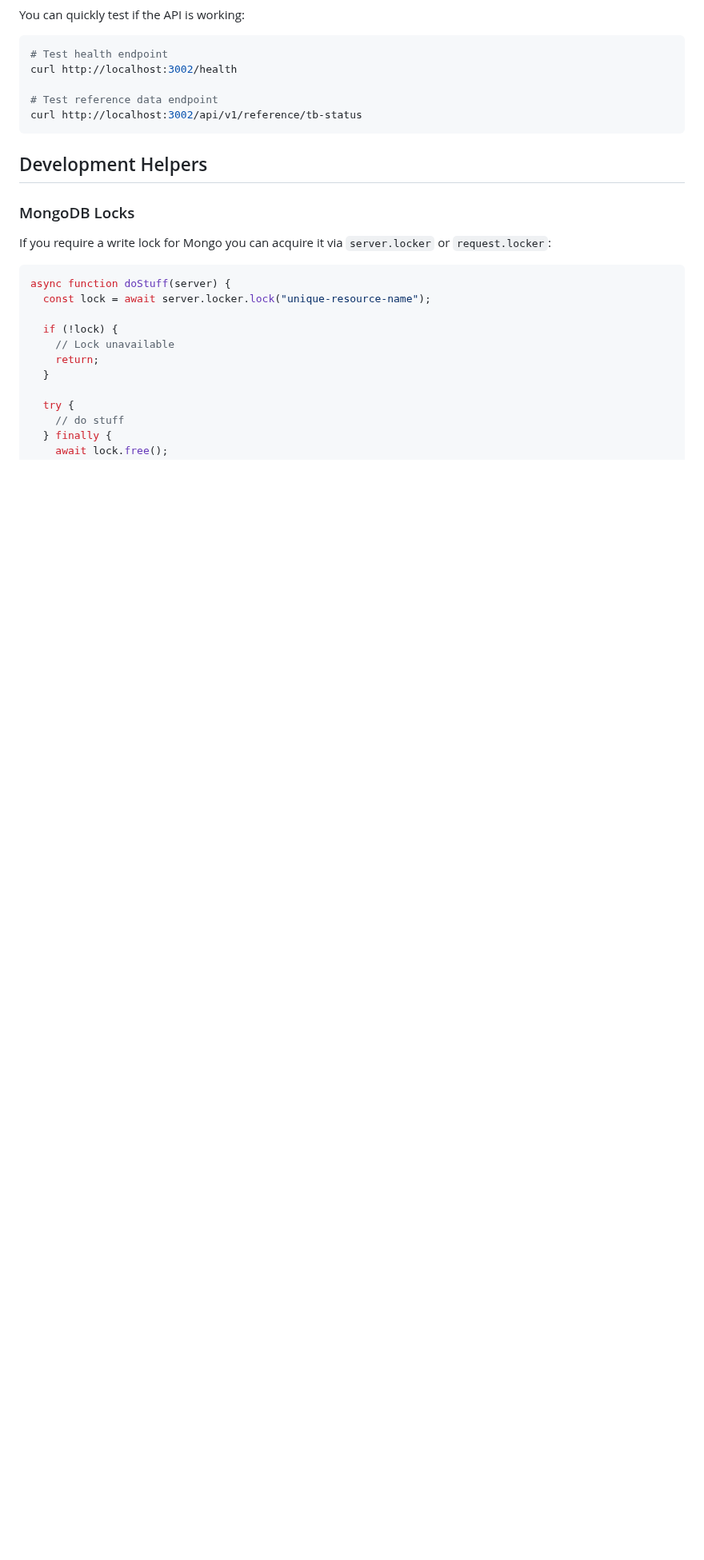
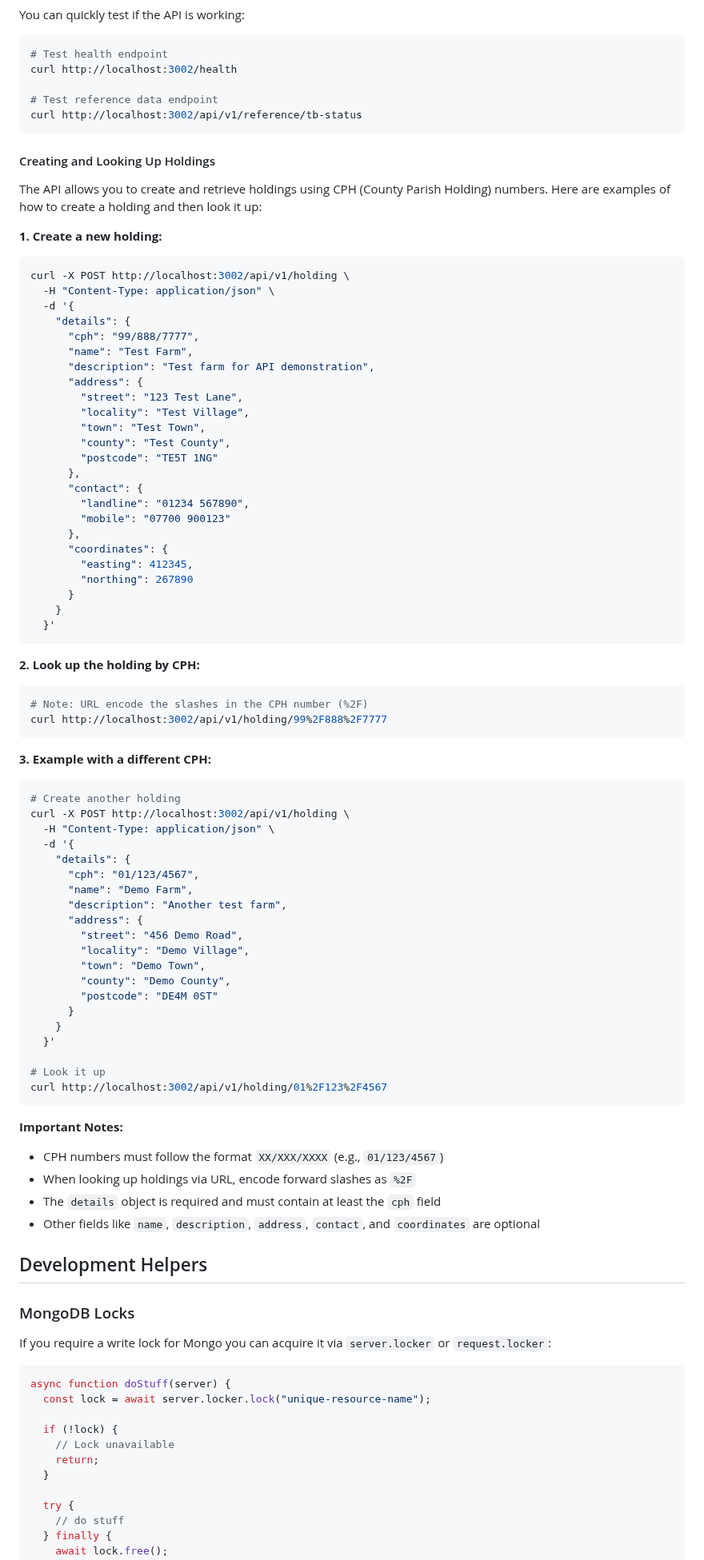
Before and after one commit to DEFRA/ai-legacy-backend, a Markdown page: README.md, the part around the change. Shown at 80% size. Drawn GitHub-style; blank space fills up the shorter version.

Commit message:
update read me to  API documentation for creating and looking up holdings

````diff
--- a/README.md
+++ b/README.md
@@ -247,6 +247,77 @@ curl http://localhost:3002/health
 curl http://localhost:3002/api/v1/reference/tb-status
 ```
 
+#### Creating and Looking Up Holdings
+
+The API allows you to create and retrieve holdings using CPH (County Parish Holding) numbers. Here are examples of how to create a holding and then look it up:
+
+**1. Create a new holding:**
+
+```bash
+curl -X POST http://localhost:3002/api/v1/holding \
+  -H "Content-Type: application/json" \
+  -d '{
+    "details": {
+      "cph": "99/888/7777",
+      "name": "Test Farm",
+      "description": "Test farm for API demonstration",
+      "address": {
+        "street": "123 Test Lane",
+        "locality": "Test Village",
+        "town": "Test Town",
+        "county": "Test County",
+        "postcode": "TE5T 1NG"
+      },
+      "contact": {
+        "landline": "01234 567890",
+        "mobile": "07700 900123"
+      },
+      "coordinates": {
+        "easting": 412345,
+        "northing": 267890
+      }
+    }
+  }'
+```
+
+**2. Look up the holding by CPH:**
+
+```bash
+# Note: URL encode the slashes in the CPH number (%2F)
+curl http://localhost:3002/api/v1/holding/99%2F888%2F7777
+```
+
+**3. Example with a different CPH:**
+
+```bash
+# Create another holding
+curl -X POST http://localhost:3002/api/v1/holding \
+  -H "Content-Type: application/json" \
+  -d '{
+    "details": {
+      "cph": "01/123/4567",
+      "name": "Demo Farm",
+      "description": "Another test farm",
+      "address": {
+        "street": "456 Demo Road",
+        "locality": "Demo Village",
+        "town": "Demo Town",
+        "county": "Demo County",
+        "postcode": "DE4M 0ST"
+      }
+    }
+  }'
+
+# Look it up
+curl http://localhost:3002/api/v1/holding/01%2F123%2F4567
+```
+
+**Important Notes:**
+- CPH numbers must follow the format `XX/XXX/XXXX` (e.g., `01/123/4567`)
+- When looking up holdings via URL, encode forward slashes as `%2F`
+- The `details` object is required and must contain at least the `cph` field
+- Other fields like `name`, `description`, `address`, `contact`, and `coordinates` are optional
+
 ## Development Helpers
 
 ### MongoDB Locks
````
